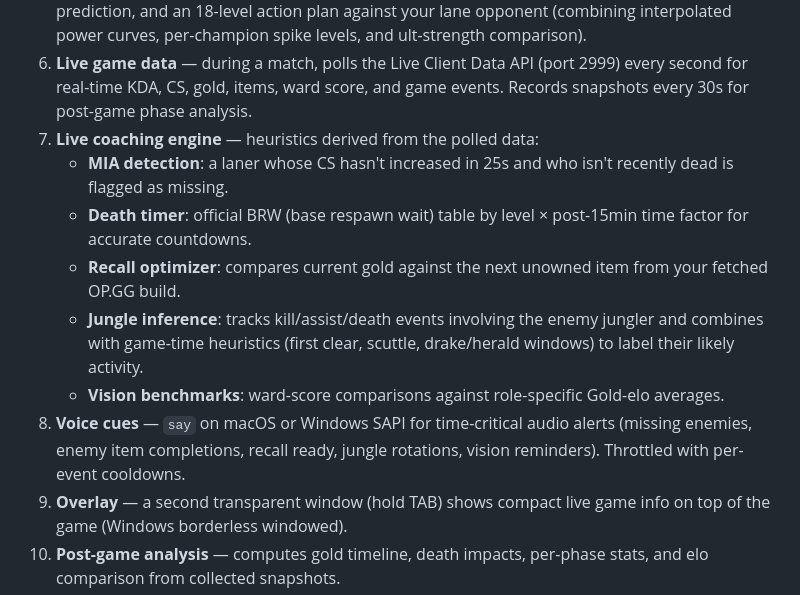
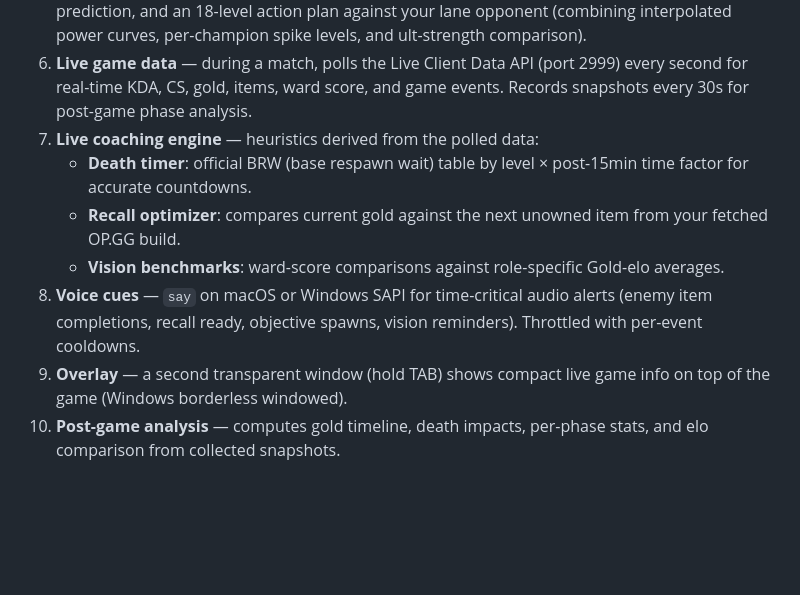
Before and after one commit to ishtartec/query-lol-desktop, a Markdown page: README.md, the part around one of its changes. GitHub-like rendering; blank space fills up the shorter version.

```diff
--- a/README.md
+++ b/README.md
@@ -284,12 +278,10 @@ pnpm tauri build
 5. **Draft analysis** — as enemies are revealed, it calculates matchup win rates, power curves, damage composition, generates pick/ban recommendations, adaptive item suggestions, a game prediction, and an 18-level action plan against your lane opponent (combining interpolated power curves, per-champion spike levels, and ult-strength comparison).
 6. **Live game data** — during a match, polls the Live Client Data API (port 2999) every second for real-time KDA, CS, gold, items, ward score, and game events. Records snapshots every 30s for post-game phase analysis.
 7. **Live coaching engine** — heuristics derived from the polled data:
-   - **MIA detection**: a laner whose CS hasn't increased in 25s and who isn't recently dead is flagged as missing.
    - **Death timer**: official BRW (base respawn wait) table by level × post-15min time factor for accurate countdowns.
    - **Recall optimizer**: compares current gold against the next unowned item from your fetched OP.GG build.
-   - **Jungle inference**: tracks kill/assist/death events involving the enemy jungler and combines with game-time heuristics (first clear, scuttle, drake/herald windows) to label their likely activity.
    - **Vision benchmarks**: ward-score comparisons against role-specific Gold-elo averages.
-8. **Voice cues** — `say` on macOS or Windows SAPI for time-critical audio alerts (missing enemies, enemy item completions, recall ready, jungle rotations, vision reminders). Throttled with per-event cooldowns.
+8. **Voice cues** — `say` on macOS or Windows SAPI for time-critical audio alerts (enemy item completions, recall ready, objective spawns, vision reminders). Throttled with per-event cooldowns.
 9. **Overlay** — a second transparent window (hold TAB) shows compact live game info on top of the game (Windows borderless windowed).
 10. **Post-game analysis** — computes gold timeline, death impacts, per-phase stats, and elo comparison from collected snapshots.
 11. **Game recording** — when the game window appears, it is captured and hardware-encoded to MP4 next to a JSON file with the key moments, gold timeline and the offset between video time and game time, so every marker lands on the right frame.
```
Also changed, not shown: other parts of README.md (+3 -9 lines), CLAUDE.md (+2 -1 lines), docs/screenshots/live-game.png, 4 other files.
